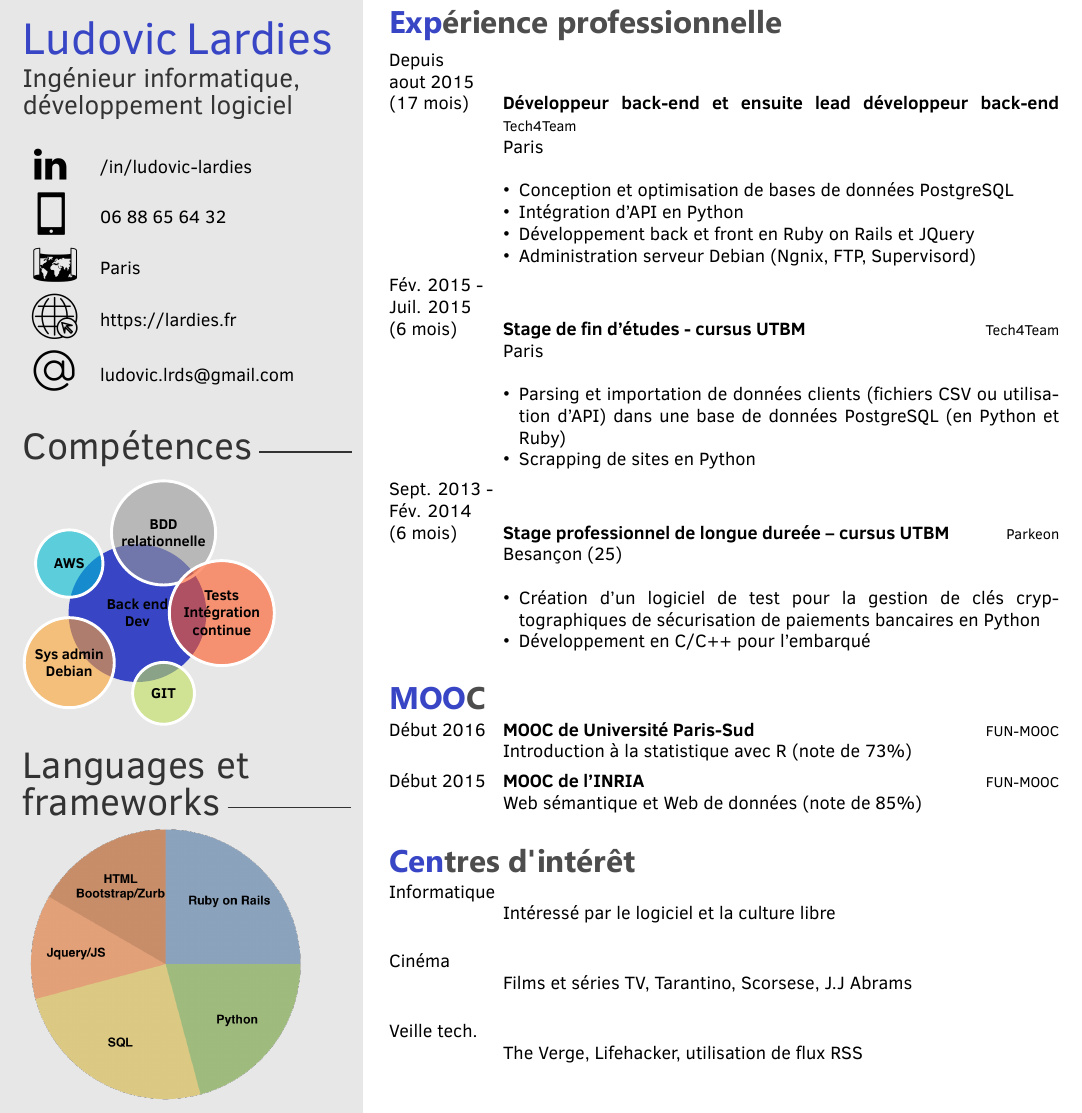
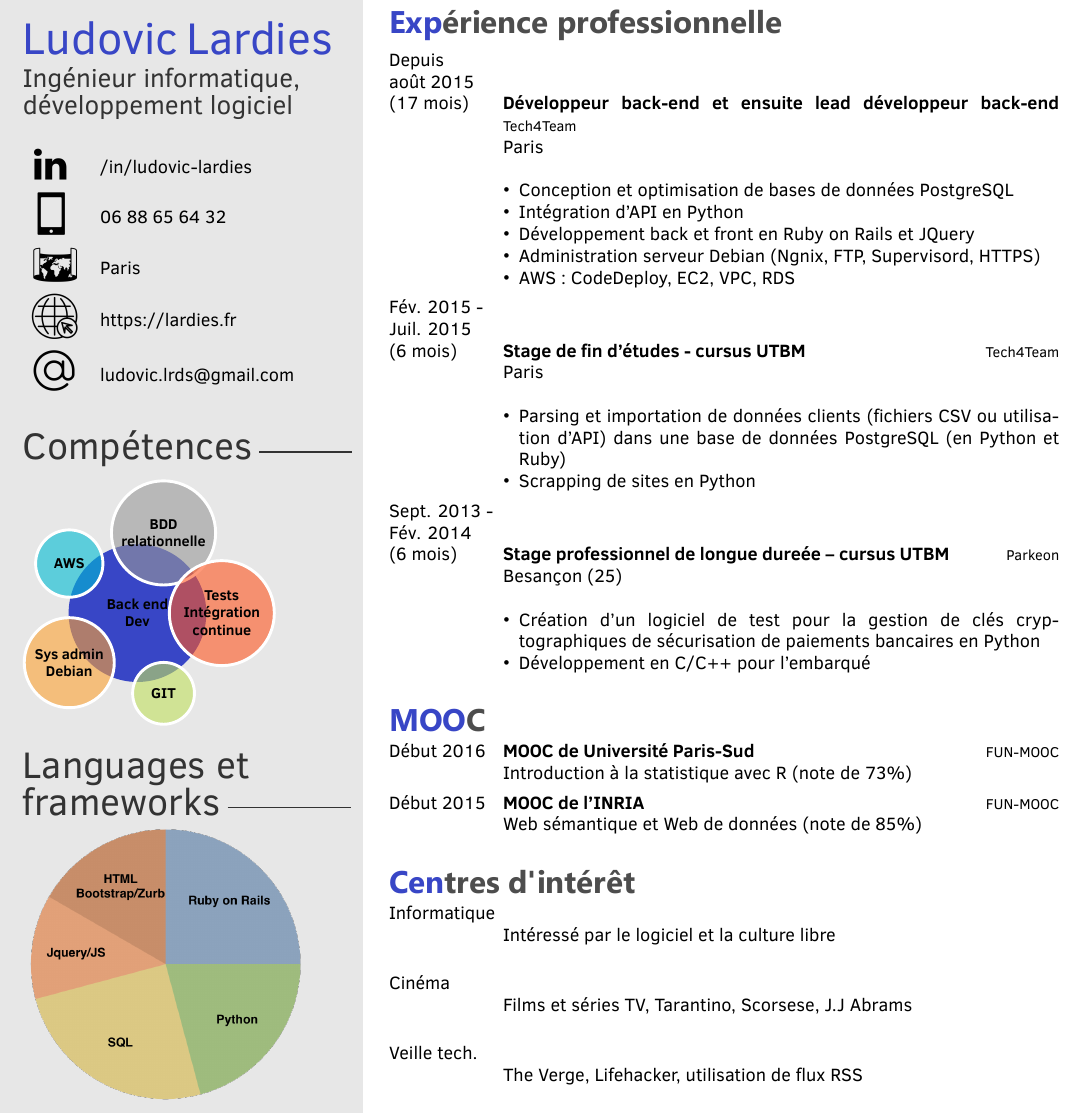
Before and after one commit to ludovicl/CV, a LaTeX CV (template.tex): part of the page, cut so that both start at the same text. Compiled offline with XeLaTeX.

Commit message:
update cv

```diff
--- a/template.tex
+++ b/template.tex
@@ -65,7 +65,7 @@
 \section{Expérience professionnelle}
 \begin{twenty}
 	\twentyitem
-    	{Depuis \\ aout 2015 \\ (17 mois)}
+    	{Depuis \\ août 2015 \\ (17 mois)}
         {Développeur back-end et ensuite lead développeur back-end}
         {\href{http://www.tech4team.fr}{Tech4Team}}
         {Paris}
@@ -74,7 +74,8 @@
         	\item Conception et optimisation de bases de données PostgreSQL
 	        \item Intégration d’API en Python
 	        \item Développement back et front en Ruby on Rails et JQuery
-	        \item Administration serveur Debian (Ngnix, FTP, Supervisord)
+	        \item Administration serveur Debian (Ngnix, FTP, Supervisord, HTTPS)
+	        \item AWS : CodeDeploy, EC2, VPC, RDS
 	    \end{itemize}}
         }
     \twentyitem
```
Also changed, not shown: 1 other file.
